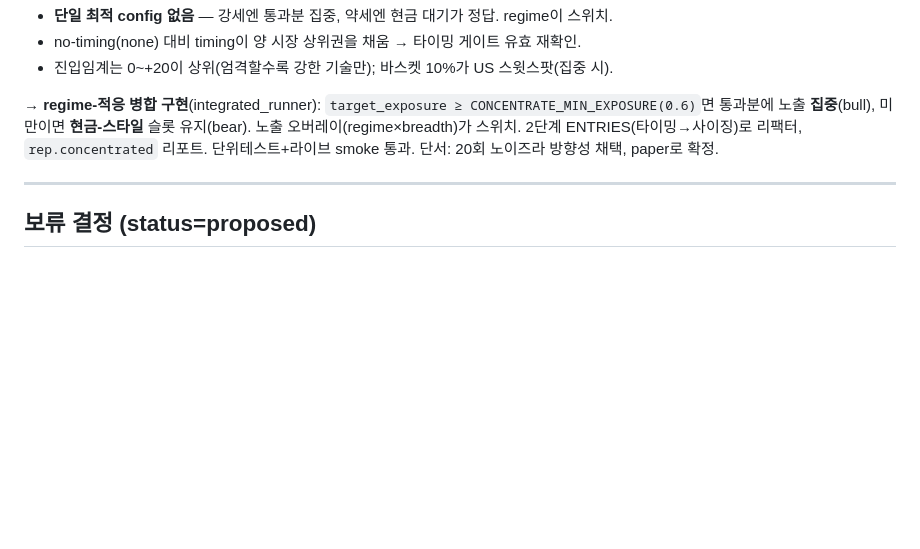
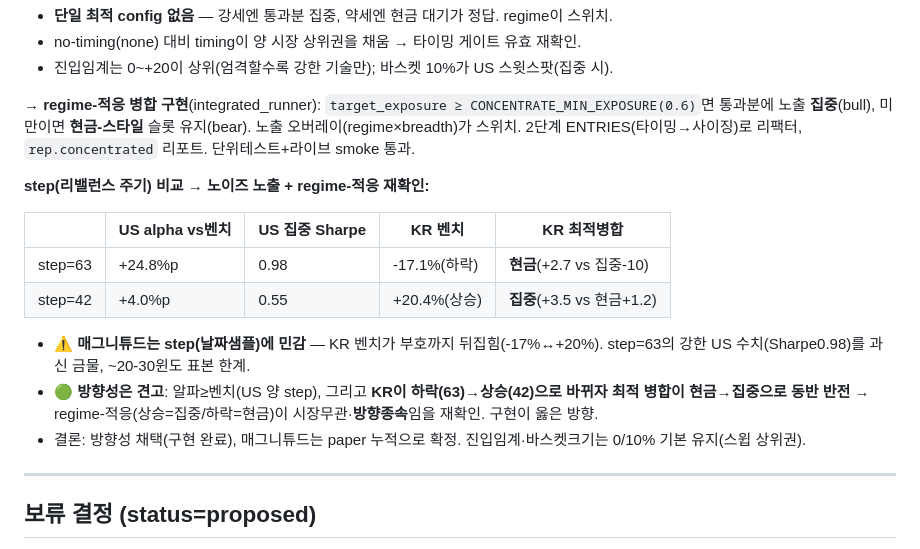
Before and after one commit to SunhSOO/Traiding, a Markdown page: WORK_LOG.md, the part around the change. Rendered like a GitHub page; blank space fills up the shorter version.

Commit message:
step 비교(42 vs 63): 매그니튜드 노이즈 노출 + regime-적응 방향종속 재확인
- step=날짜샘플에 민감(KR 벤치 -17%↔+20% 부호 반전) → step63 강한수치 과신 금물
- 방향성 견고: KR 하락→상승 전환 시 최적병합도 현금→집중 동반 반전 = regime-적응이 방향종속임을 재확인
- 매그니튜드는 paper로 확정, 방향성은 채택(구현완료). 578 테스트 통과

Co-Authored-By: Claude Opus 4.8 <noreply@anthropic.com>

```diff
--- a/WORK_LOG.md
+++ b/WORK_LOG.md
@@ -1151,7 +1151,18 @@ ridge와 달리 mn_norm은 성급 기각 안 하고 4컷×bear까지 검증 →
 - no-timing(none) 대비 timing이 양 시장 상위권을 채움 → 타이밍 게이트 유효 재확인.
 - 진입임계는 0~+20이 상위(엄격할수록 강한 기술만); 바스켓 10%가 US 스윗스팟(집중 시).
 
-**→ regime-적응 병합 구현**(integrated_runner): `target_exposure ≥ CONCENTRATE_MIN_EXPOSURE(0.6)`면 통과분에 노출 **집중**(bull), 미만이면 **현금-스타일** 슬롯 유지(bear). 노출 오버레이(regime×breadth)가 스위치. 2단계 ENTRIES(타이밍→사이징)로 리팩터, `rep.concentrated` 리포트. 단위테스트+라이브 smoke 통과. 단서: 20회 노이즈라 방향성 채택, paper로 확정.
+**→ regime-적응 병합 구현**(integrated_runner): `target_exposure ≥ CONCENTRATE_MIN_EXPOSURE(0.6)`면 통과분에 노출 **집중**(bull), 미만이면 **현금-스타일** 슬롯 유지(bear). 노출 오버레이(regime×breadth)가 스위치. 2단계 ENTRIES(타이밍→사이징)로 리팩터, `rep.concentrated` 리포트. 단위테스트+라이브 smoke 통과.
+
+**step(리밸런스 주기) 비교 → 노이즈 노출 + regime-적응 재확인:**
+
+| | US alpha vs벤치 | US 집중 Sharpe | KR 벤치 | KR 최적병합 |
+|---|---|---|---|---|
+| step=63 | +24.8%p | 0.98 | -17.1%(하락) | **현금**(+2.7 vs 집중-10) |
+| step=42 | +4.0%p | 0.55 | +20.4%(상승) | **집중**(+3.5 vs 현금+1.2) |
+
+- ⚠️ **매그니튜드는 step(날짜샘플)에 민감** — KR 벤치가 부호까지 뒤집힘(-17%↔+20%). step=63의 강한 US 수치(Sharpe0.98)를 과신 금물, ~20-30윈도 표본 한계.
+- 🟢 **방향성은 견고**: 알파≥벤치(US 양 step), 그리고 **KR이 하락(63)→상승(42)으로 바뀌자 최적 병합이 현금→집중으로 동반 반전** → regime-적응(상승=집중/하락=현금)이 시장무관·**방향종속**임을 재확인. 구현이 옳은 방향.
+- 결론: 방향성 채택(구현 완료), 매그니튜드는 paper 누적으로 확정. 진입임계·바스켓크기는 0/10% 기본 유지(스윕 상위권).
 
 ---
 
```
